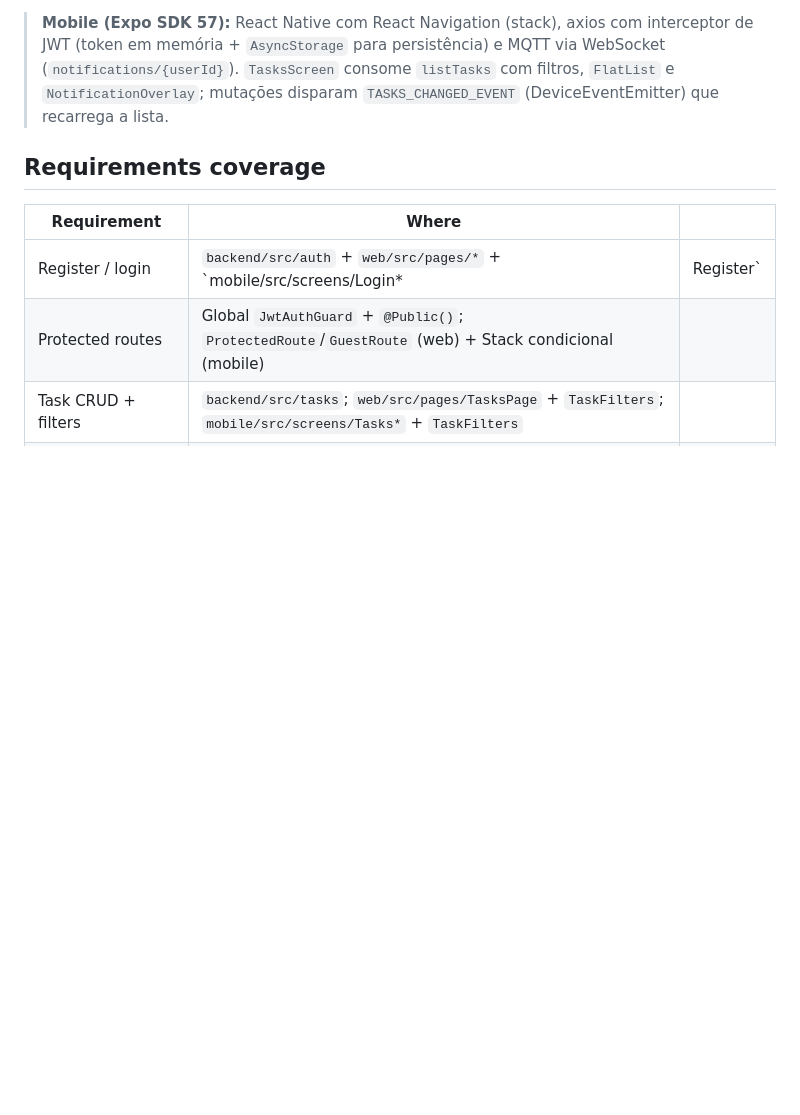
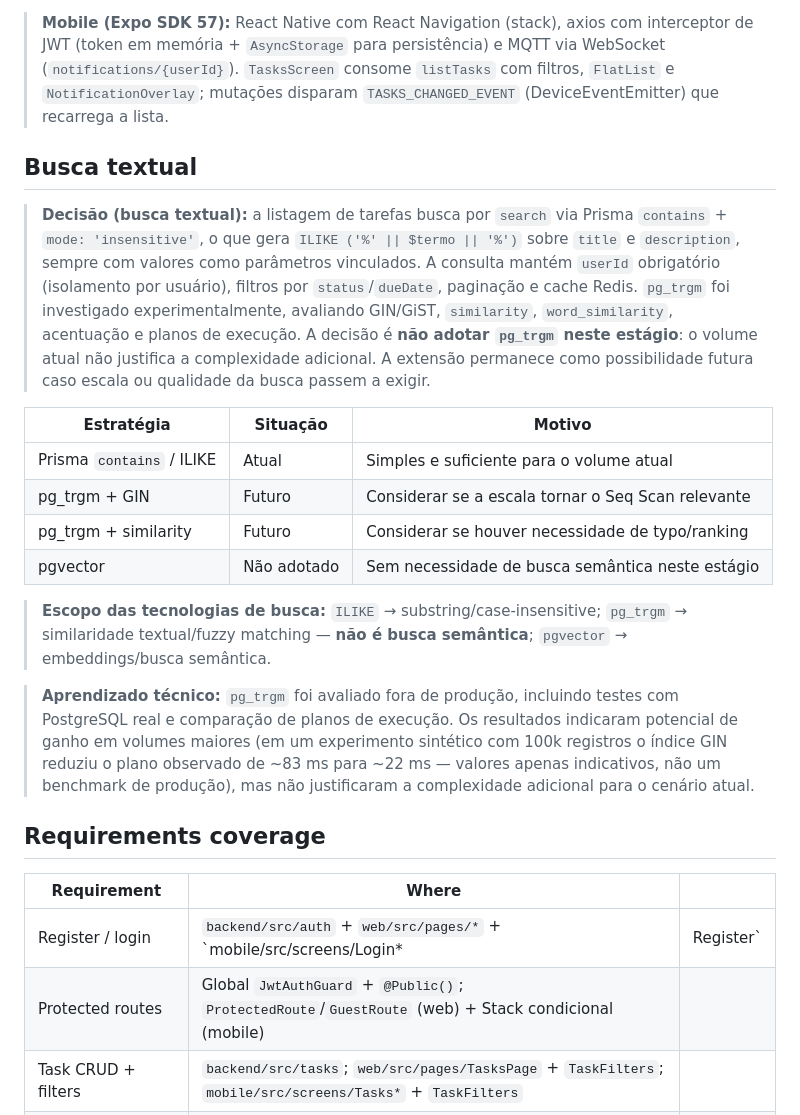
Before and after one commit to aaraomelo/conecthus, a Markdown page: README.md, the part around the change. Rendered like a GitHub page; blank space fills up the shorter version.

Commit message:
docs: document text search decision

```diff
--- a/README.md
+++ b/README.md
@@ -48,6 +48,36 @@ Full-stack task management application built for the **AV_DEV_SENIOR** challenge
 > filtros, `FlatList` e `NotificationOverlay`; mutações disparam
 > `TASKS_CHANGED_EVENT` (DeviceEventEmitter) que recarrega a lista.
 
+## Busca textual
+
+> **Decisão (busca textual):** a listagem de tarefas busca por `search` via Prisma
+> `contains` + `mode: 'insensitive'`, o que gera `ILIKE ('%' || $termo || '%')` sobre
+> `title` e `description`, sempre com valores como parâmetros vinculados. A consulta
+> mantém `userId` obrigatório (isolamento por usuário), filtros por `status`/`dueDate`,
+> paginação e cache Redis. `pg_trgm` foi investigado experimentalmente, avaliando GIN/GiST,
+> `similarity`, `word_similarity`, acentuação e planos de execução. A decisão é **não
+> adotar `pg_trgm` neste estágio**: o volume atual não justifica a complexidade adicional.
+> A extensão permanece como possibilidade futura caso escala ou qualidade da busca
+> passem a exigir.
+
+| Estratégia                  | Situação    | Motivo                                                     |
+| --------------------------- | ----------- | ---------------------------------------------------------- |
+| Prisma `contains` / ILIKE   | Atual       | Simples e suficiente para o volume atual                   |
+| pg_trgm + GIN               | Futuro      | Considerar se a escala tornar o Seq Scan relevante         |
+| pg_trgm + similarity        | Futuro      | Considerar se houver necessidade de typo/ranking           |
+| pgvector                    | Não adotado | Sem necessidade de busca semântica neste estágio           |
+
+> **Escopo das tecnologias de busca:** `ILIKE` → substring/case-insensitive;
+> `pg_trgm` → similaridade textual/fuzzy matching — **não é busca semântica**;
+> `pgvector` → embeddings/busca semântica.
+
+> **Aprendizado técnico:** `pg_trgm` foi avaliado fora de produção, incluindo testes com
+> PostgreSQL real e comparação de planos de execução. Os resultados indicaram potencial
+> de ganho em volumes maiores (em um experimento sintético com 100k registros o índice
+> GIN reduziu o plano observado de ~83 ms para ~22 ms — valores apenas indicativos, não
+> um benchmark de produção), mas não justificaram a complexidade adicional para o cenário
+> atual.
+
 ## Requirements coverage
 
 | Requirement                | Where                                                                                                       |           |
```
Also changed, not shown: backend/README.md (+7 -0 lines).
